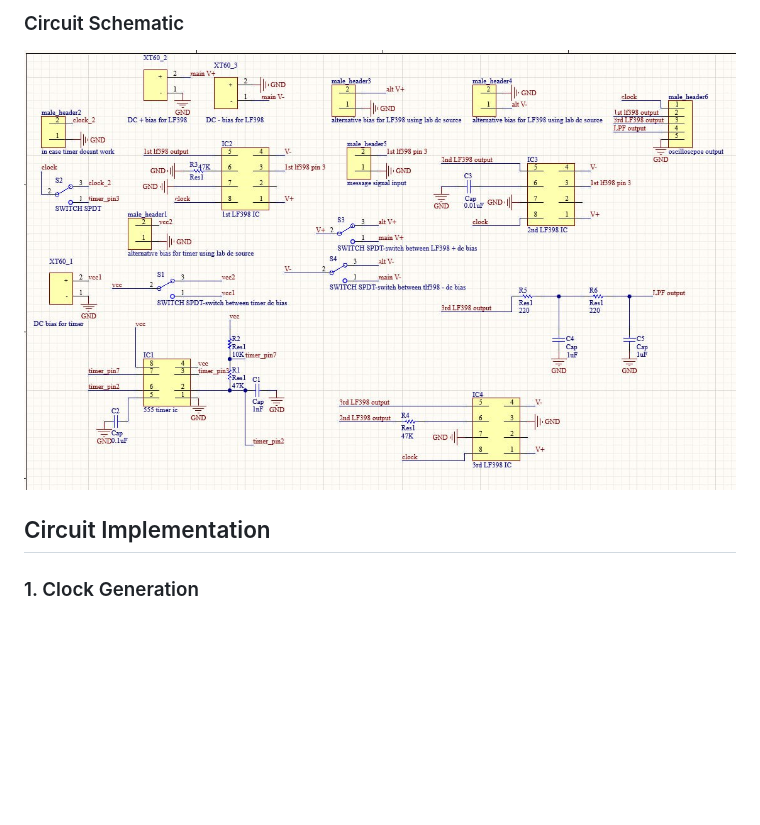
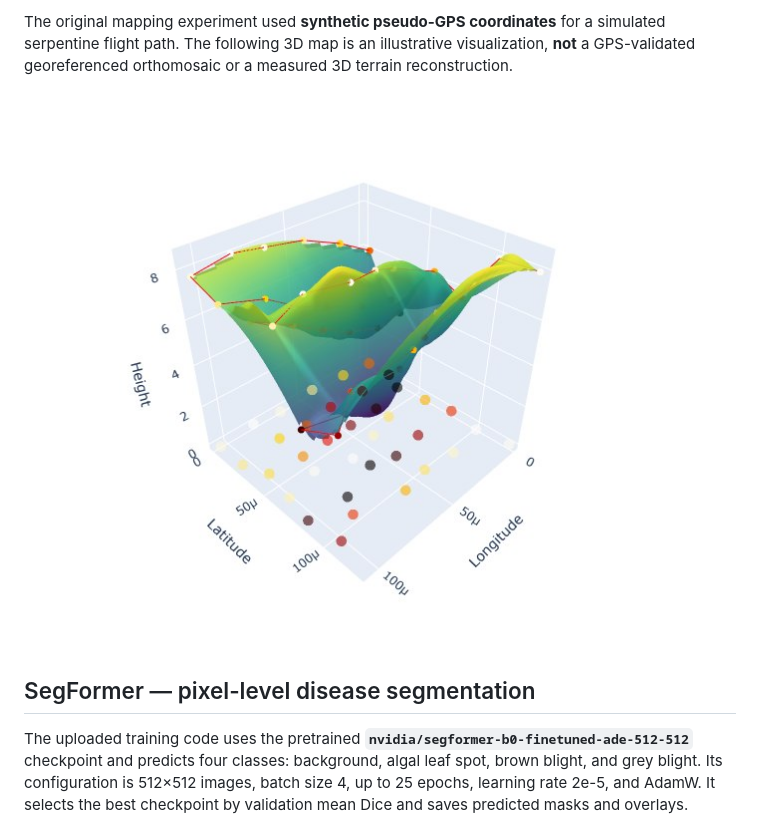
Before and after one commit to sayba-orni/signal-sampling-reconstruction-pcb, a Markdown page: README.md, the part around one of its changes. GitHub-like rendering; pictures changed too: images/3d-mapping.png (added); blank space fills up the shorter version.

```diff
--- a/README.md
+++ b/README.md
@@ -20,9 +24,9 @@ The PCB includes the clock generation circuit, sampling stages, reconstruction f
 
-### Circuit Schematic
+The original mapping experiment used **synthetic pseudo-GPS coordinates** for a simulated serpentine flight path. The following 3D map is an illustrative visualization, **not** a GPS-validated georeferenced orthomosaic or a measured 3D terrain reconstruction.
 
-![Circuit Schematic](images/sampler_schematc.jpg)
+![Illustrative 3D mapping visualization](images/3d-mapping.png)
 
-## Circuit Implementation
+## SegFormer — pixel-level disease segmentation
 
-### 1. Clock Generation
+The uploaded training code uses the pretrained **`nvidia/segformer-b0-finetuned-ade-512-512`** checkpoint and predicts four classes: background, algal leaf spot, brown blight, and grey blight. Its configuration is 512×512 images, batch size 4, up to 25 epochs, learning rate 2e-5, and AdamW. It selects the best checkpoint by validation mean Dice and saves predicted masks and overlays.
 
```
Also changed, not shown: other parts of README.md (+60 -45 lines), images/drone-flight-photo.png (added), images/exg-vari-comparison.png (added), images/extracted-frames.png (added), 10 other files.
